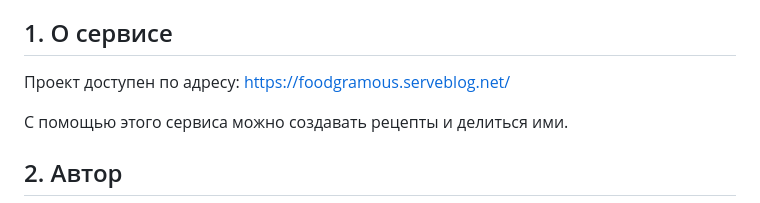
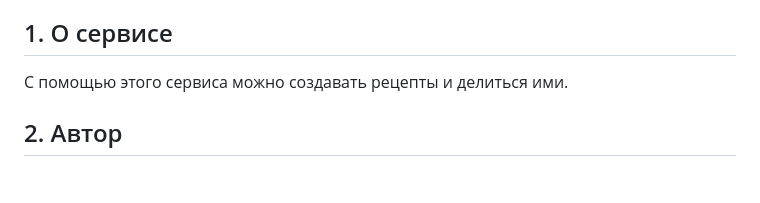
Before and after one commit to sqqqwer/foodgram, a Markdown page: README.md, the part around the change. Drawn GitHub-style; blank space fills up the shorter version.

```diff
--- a/README.md
+++ b/README.md
@@ -13,7 +13,6 @@
 - [10. Примеры запросов](#10-примеры-запросов)
 
 ## 1. О сервисе
-Проект доступен по адресу: https://foodgramous.serveblog.net/
 
 С помощью этого сервиса можно создавать рецепты и делиться ими.
 
```
